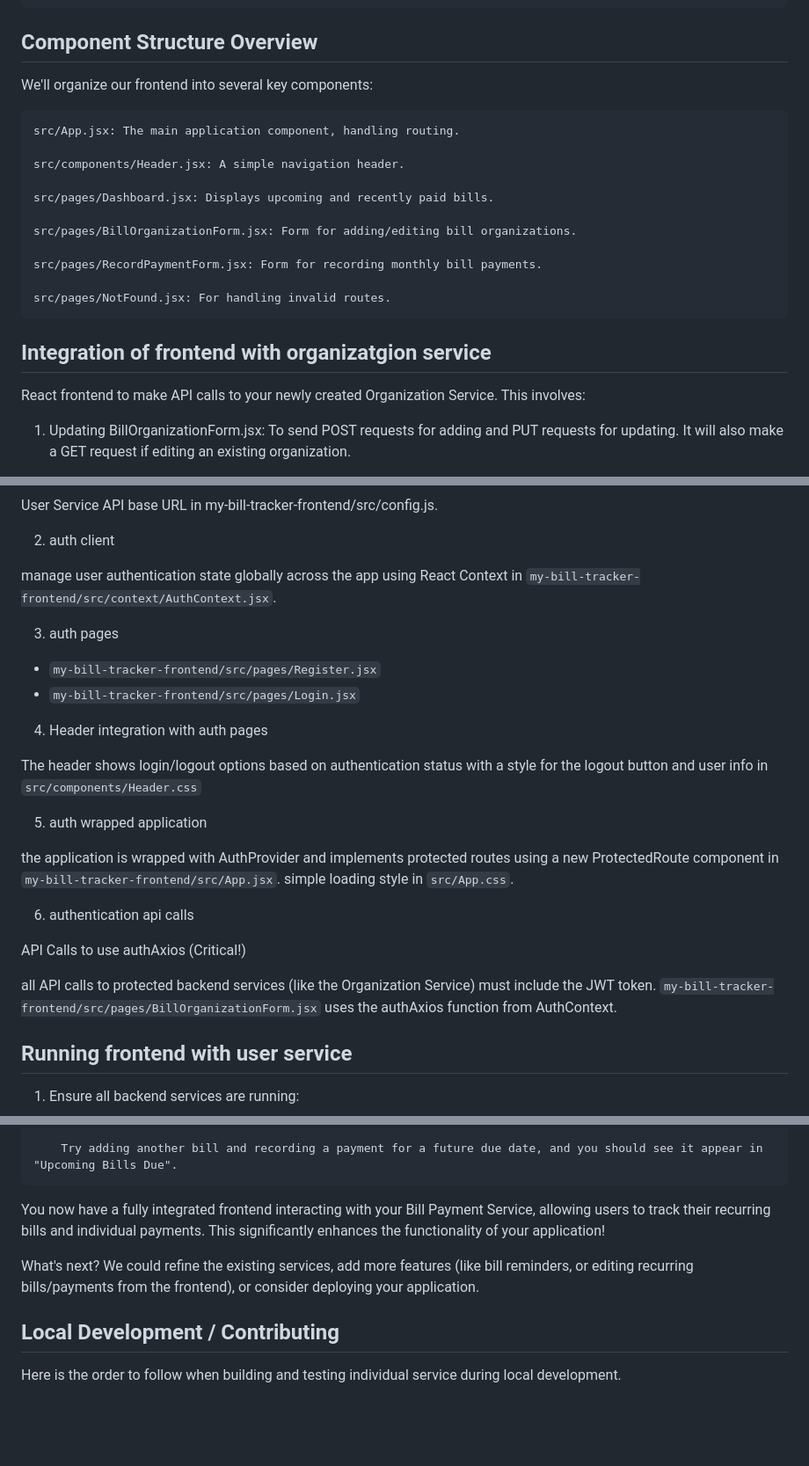
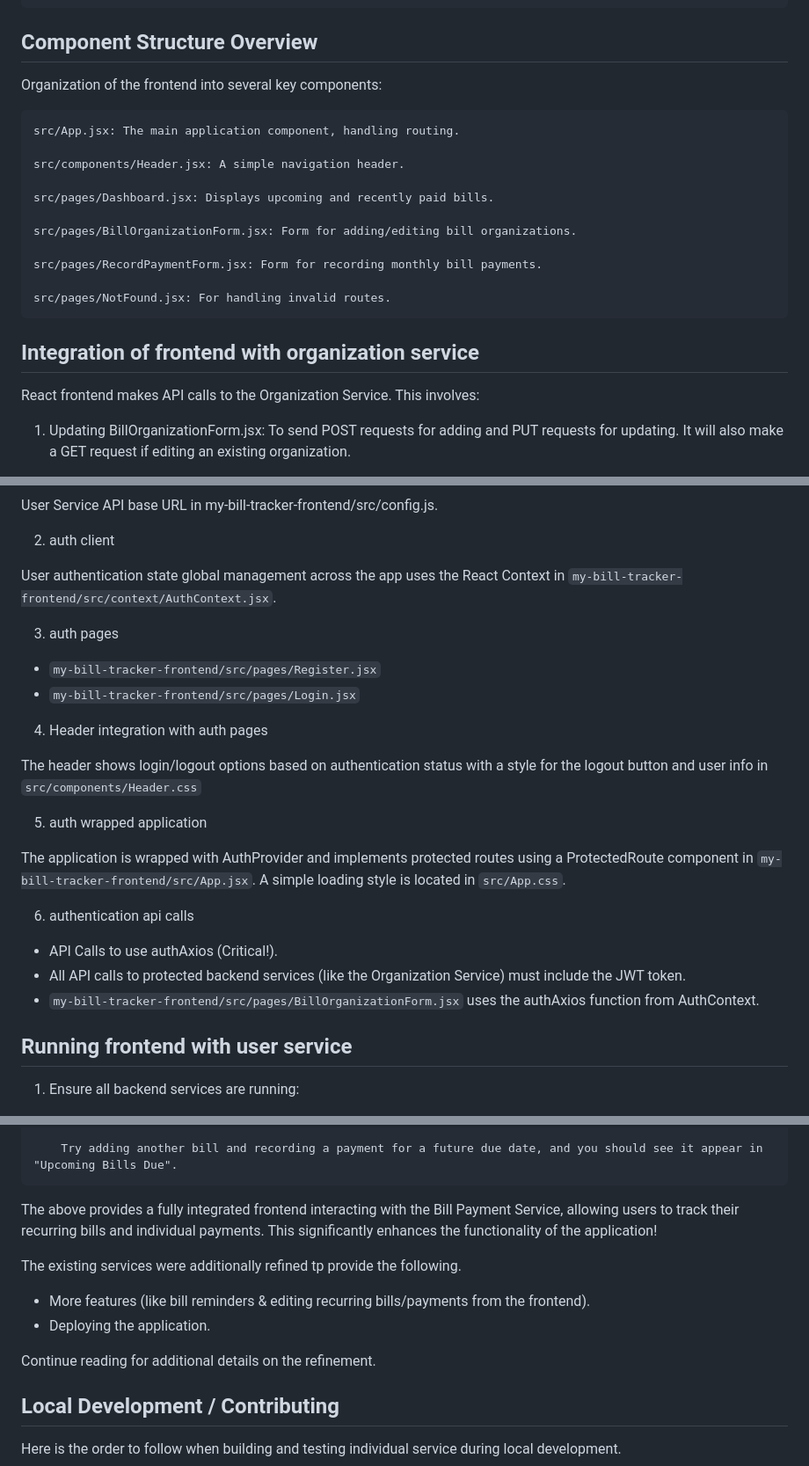
Before and after one commit to thesystemninjaneer/billtracker, a Markdown page: my-bill-tracker-frontend/README.md, 3 parts joined by grey strips. Shown: that part at 88% size. Drawn GitHub-style; blank space fills up the shorter version.

```diff
--- a/my-bill-tracker-frontend/README.md
+++ b/my-bill-tracker-frontend/README.md
@@ -164,7 +164,7 @@ Each microservice will expose a RESTful API.
 
 ## Component Structure Overview
 
-We'll organize our frontend into several key components:
+Organization of the frontend into several key components:
 
     src/App.jsx: The main application component, handling routing.
 
@@ -179,9 +179,9 @@ We'll organize our frontend into several key components:
     src/pages/NotFound.jsx: For handling invalid routes.
 
 
-## Integration of frontend with organizatgion service
+## Integration of frontend with organization service
 
-React frontend to make API calls to your newly created Organization Service. This involves:
+React frontend makes API calls to the Organization Service. This involves:
 
 1. Updating BillOrganizationForm.jsx: To send POST requests for adding and PUT requests for updating. It will also make a GET request if editing an existing organization.
 
@@ -264,7 +263,7 @@ User Service API base URL in my-bill-tracker-frontend/src/config.js.
 
 2. auth client
 
-manage user authentication state globally across the app using React Context in `my-bill-tracker-frontend/src/context/AuthContext.jsx`.
+User authentication state global management across the app uses the React Context in `my-bill-tracker-frontend/src/context/AuthContext.jsx`.
 
 3. auth pages
 
@@ -277,13 +276,13 @@ The header shows login/logout options based on authentication status with a styl
 
 5. auth wrapped application
 
-the application is wrapped with AuthProvider and implements protected routes using a new ProtectedRoute component in `my-bill-tracker-frontend/src/App.jsx`. simple loading style in `src/App.css`.
+The application is wrapped with AuthProvider and implements protected routes using a ProtectedRoute component in `my-bill-tracker-frontend/src/App.jsx`. A simple loading style is located in `src/App.css`.
 
 6. authentication api calls
 
-API Calls to use authAxios (Critical!)
-
-all API calls to protected backend services (like the Organization Service) must include the JWT token. `my-bill-tracker-frontend/src/pages/BillOrganizationForm.jsx` uses the authAxios function from AuthContext.
+- API Calls to use authAxios (Critical!).
+- All API calls to protected backend services (like the Organization Service) must include the JWT token.
+- `my-bill-tracker-frontend/src/pages/BillOrganizationForm.jsx` uses the authAxios function from AuthContext.
 
 ## Running frontend with user service
 
@@ -413,10 +410,13 @@ Test Flow:
 
         Try adding another bill and recording a payment for a future due date, and you should see it appear in "Upcoming Bills Due".
 
-You now have a fully integrated frontend interacting with your Bill Payment Service, allowing users to track their recurring bills and individual payments. This significantly enhances the functionality of your application!
+The above provides a fully integrated frontend interacting with the Bill Payment Service, allowing users to track their recurring bills and individual payments. This significantly enhances the functionality of the application!
 
-What's next? We could refine the existing services, add more features (like bill reminders, or editing recurring bills/payments from the frontend), or consider deploying your application.
+The existing services were additionally refined tp provide the following.
+- More features (like bill reminders & editing recurring bills/payments from the frontend).
+- Deploying the application.
 
+Continue reading for additional details on the refinement.
 
 ## Local Development / Contributing
 
```
Also changed, not shown: other parts of my-bill-tracker-frontend/README.md (+21 -24 lines).
